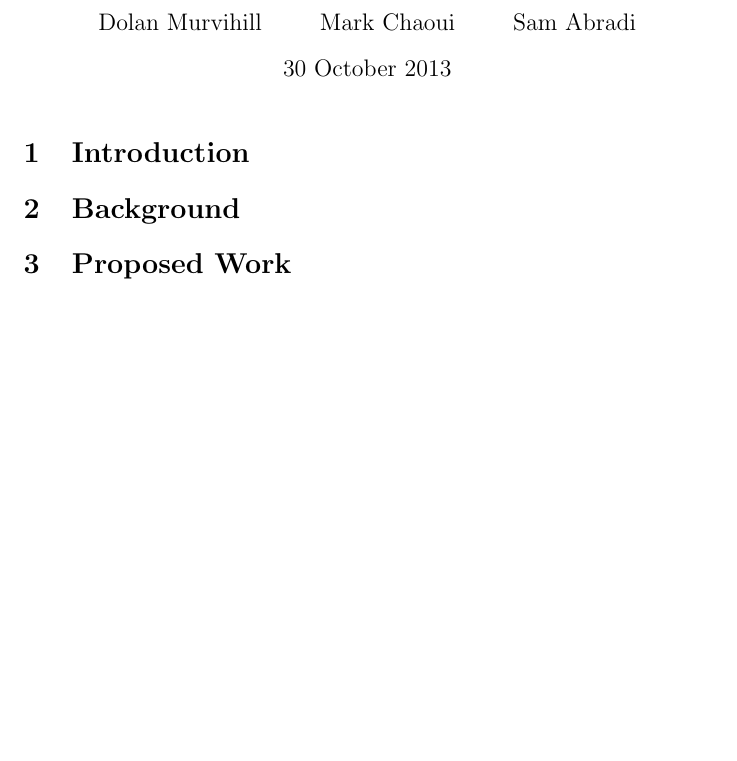
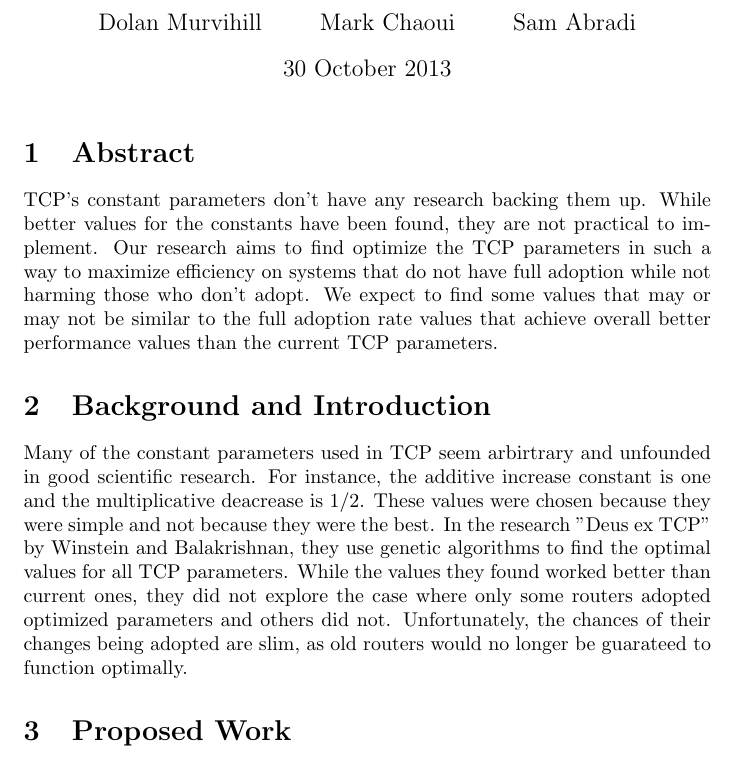
Before and after one commit to stabradi/AI_project, a LaTeX document (project_proposal.ltx): part of page 1 of 2 before the commit and part of page 1 of 3 after it, cut so that both start at the same text, the shorter picture padded with empty space. Compiled offline with pdfLaTeX.

Commit message:
Updated the background and abstract section for the proposal

```diff
--- a/project_proposal.ltx
+++ b/project_proposal.ltx
@@ -5,9 +5,27 @@
 
 \begin{document}
 \maketitle
-\section{Introduction}
+\section{Abstract}
+	TCP's constant parameters don't have any research backing them up. While
+	better values for the constants have been found, they are not practical
+	to implement. Our research aims to find optimize the TCP parameters in
+	such a way to maximize efficiency on systems that do not have full
+	adoption while not harming those who don't adopt. We expect to find
+	some values that may or may not be similar to the full adoption rate
+	values that achieve overall better performance values than the current
+	TCP parameters.
+\section{Background and Introduction}
+	Many of the constant parameters used in TCP seem arbirtrary and unfounded
+	in good	scientific research. For instance, the additive increase constant
+	is one and the multiplicative deacrease is 1/2. These values were chosen
+	because they were simple and not because they were the best. In the
+	research "Deus ex TCP" by Winstein and Balakrishnan, they use genetic
+	algorithms to find the optimal values for all TCP parameters. While the
+	values they found worked better than current ones, they did not	explore
+	the case where only	some routers adopted optimized parameters and others
+	did not. Unfortunately, the chances of their changes being adopted are
+	slim, as old routers would no longer be guarateed to function optimally.
 
-\section{Background}
 
 \section{Proposed Work}
 % Replace Winstein and Balakrishnan with special citation command
```
Also changed, not shown: project_proposal.ltx (1 more changed lines).
